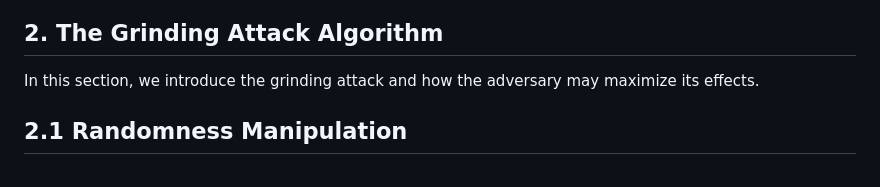
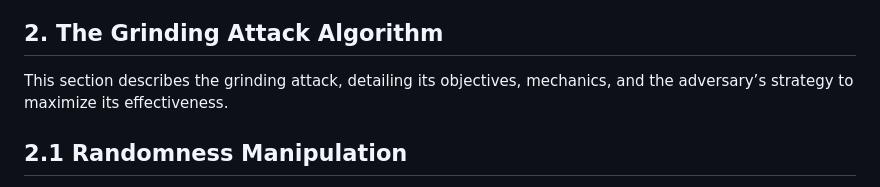
Before and after one commit to input-output-hk/ouroboros-phalanx-protocol, a Markdown page: CPS/Readme.md, the part around the change. Drawn GitHub-style.

Commit message:
Update CPS/Readme.md
Co-authored-by: Nicolas Henin <nicolas.henin@iohk.io>

```diff
--- a/CPS/Readme.md
+++ b/CPS/Readme.md
@@ -657,7 +657,7 @@ However, **longer forks** can have **harmful consequences**. For example, if an
 
 ## 2. The Grinding Attack Algorithm
 
-In this section, we introduce the grinding attack and how the adversary may maximize its effects.
+This section describes the grinding attack, detailing its objectives, mechanics, and the adversary’s strategy to maximize its effectiveness.
 
 ## 2.1 Randomness Manipulation
 We descrive here the grinding attack Cardano's randomness generation protocol suffers from, from passively waiting for its chance or actively maximizing its attack surface, to choosing the best attack vector - stake distribution - to achieve its goal, be it maximizing rewards to controlling target blocks.
```
